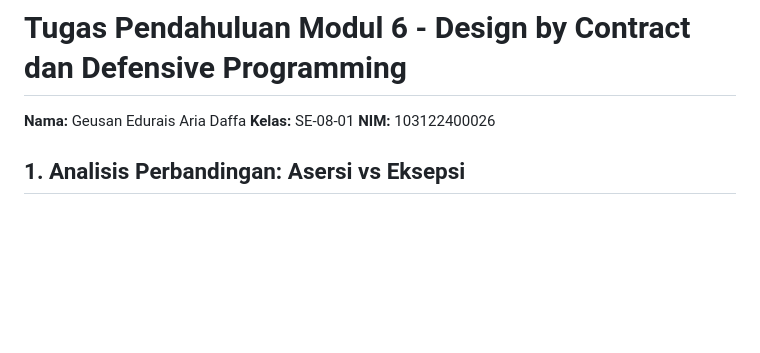
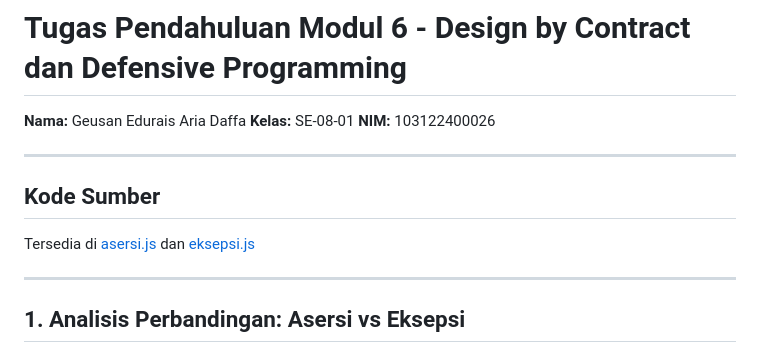
Before and after one commit to Geusan31/KPL_GeusanEduraisAriaDaffa_103122400026_SE0801, a Markdown page: 06_Design_by_Contract_dan_Defensive_Programming/TP/TP_06.md, the part around the change. Drawn GitHub-style; blank space fills up the shorter version.

Commit message:
docs: update source code section in TP_06.md

```diff
--- a/06_Design_by_Contract_dan_Defensive_Programming/TP/TP_06.md
+++ b/06_Design_by_Contract_dan_Defensive_Programming/TP/TP_06.md
@@ -3,6 +3,13 @@
 **Nama:** Geusan Edurais Aria Daffa
 **Kelas:** SE-08-01
 **NIM:** 103122400026
+
+---
+
+## Kode Sumber
+Tersedia di [asersi.js](./asersi.js) dan [eksepsi.js](./eksepsi.js)
+
+---
 
 ## 1. Analisis Perbandingan: Asersi vs Eksepsi
 
```
